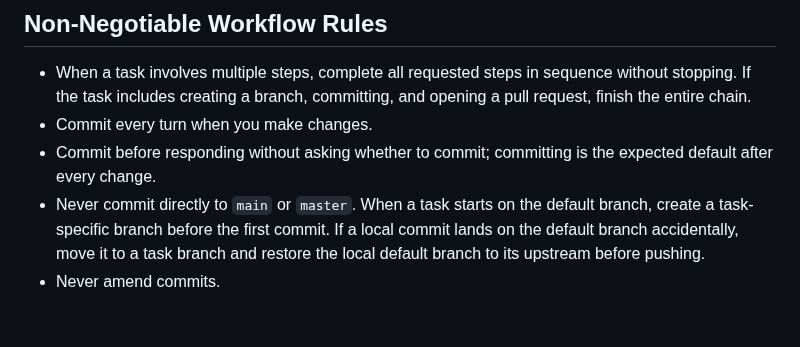
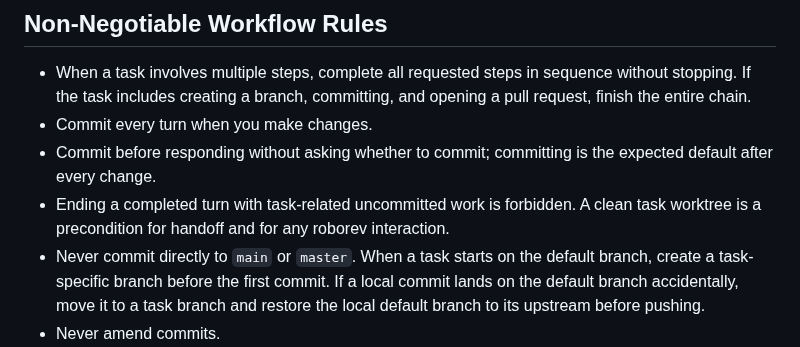
Before and after one commit to kenn-io/ghosthub, a Markdown page: AGENTS.md, the part around the change. Rendered like a GitHub page; blank space fills up the shorter version.

Commit message:
Forbid dirty turn handoffs
The existing commit-every-turn rule did not state the operational boundary strongly enough. Completed work must be committed before handoff or roborev interaction so reviews always inspect a stable branch and no task changes are silently stranded in a working tree.

Generated with Codex
Co-authored-by: Codex <codex@openai.com>

```diff
--- a/AGENTS.md
+++ b/AGENTS.md
@@ -47,6 +47,9 @@ as subject to direct iteration.
 - Commit every turn when you make changes.
 - Commit before responding without asking whether to commit; committing is the
   expected default after every change.
+- Ending a completed turn with task-related uncommitted work is forbidden. A
+  clean task worktree is a precondition for handoff and for any roborev
+  interaction.
 - Never commit directly to `main` or `master`. When a task starts on the
   default branch, create a task-specific branch before the first commit. If a
   local commit lands on the default branch accidentally, move it to a task
```
